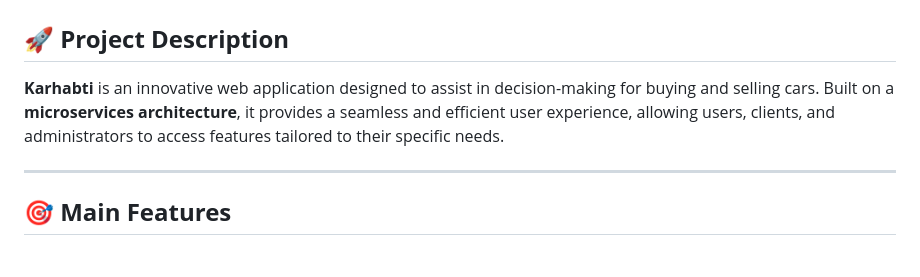
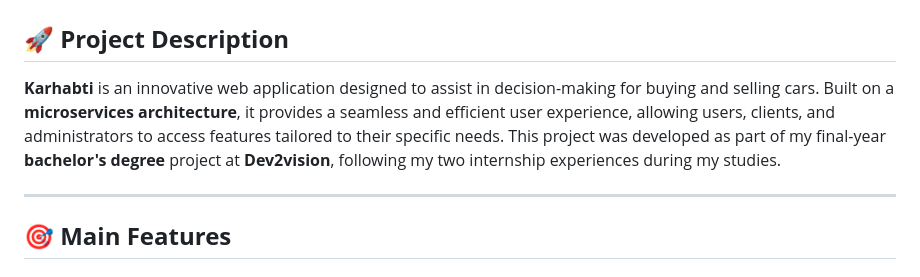
Before and after one commit to CharfeddineFredj/Karhabti, a Markdown page: README.md, the part around the change. Drawn GitHub-style.

```diff
--- a/README.md
+++ b/README.md
@@ -1,9 +1,7 @@
 # 🌟 **Karhabti**
 
 ## 🚀 **Project Description**
-**Karhabti** is an innovative web application designed to assist in decision-making for buying and selling cars.
-Built on a **microservices architecture**, it provides a seamless and efficient user experience,
-allowing users, clients, and administrators to access features tailored to their specific needs.
+**Karhabti** is an innovative web application designed to assist in decision-making for buying and selling cars. Built on a **microservices architecture**, it provides a seamless and efficient user experience, allowing users, clients, and administrators to access features tailored to their specific needs. This project was developed as part of my final-year **bachelor's degree** project at **Dev2vision**, following my two internship experiences during my studies.
 
 ---
 
```
